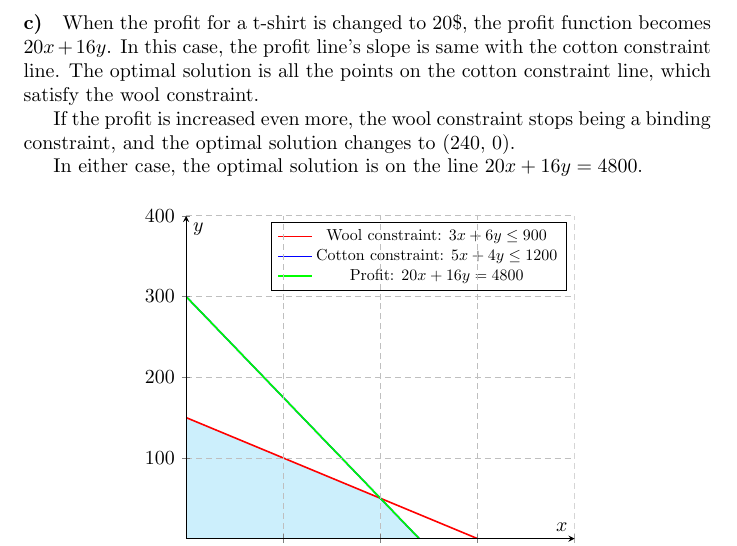
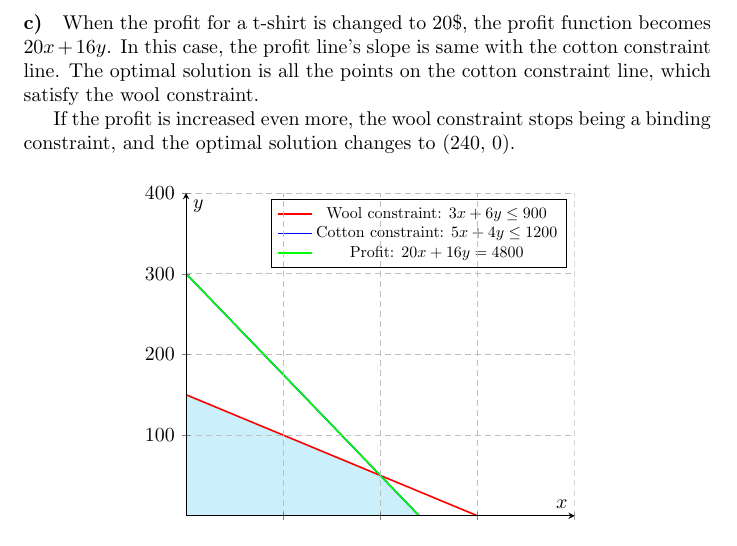
Before and after one commit to gecitemre/semester5, a LaTeX problem sheet (IE407/Homework 1/Solution/solution.tex): part of page 3 of 4, cut so that both start at the same text. Compiled offline with pdfLaTeX.

Commit message:
small changes

```diff
--- a/IE407/Homework 1/Solution/solution.tex
+++ b/IE407/Homework 1/Solution/solution.tex
@@ -80,7 +80,6 @@ The optimal solution is all the points on the cotton constraint line, which sati
 
 If the profit is increased even more, the wool constraint stops being a binding constraint, and the optimal solution changes to (240, 0).
 
-In either case, the optimal solution is on the line $20x + 16y = 4800$.
 \begin{figure}[H]
     \centering
     \begin{tikzpicture}
```
Also changed, not shown: IE407/Homework 1/Solution/solution.pdf.
